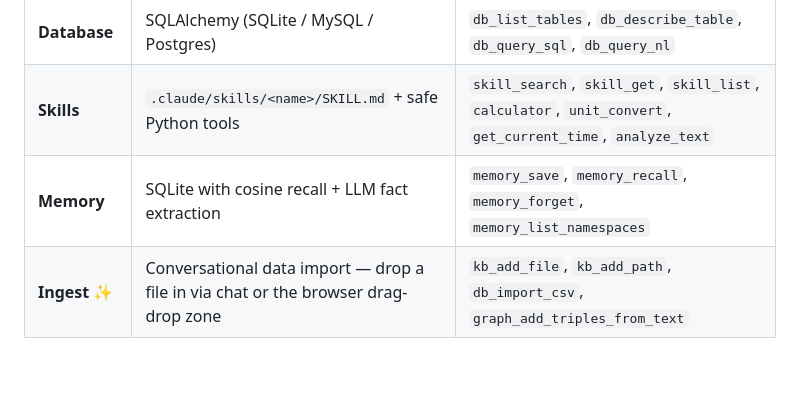
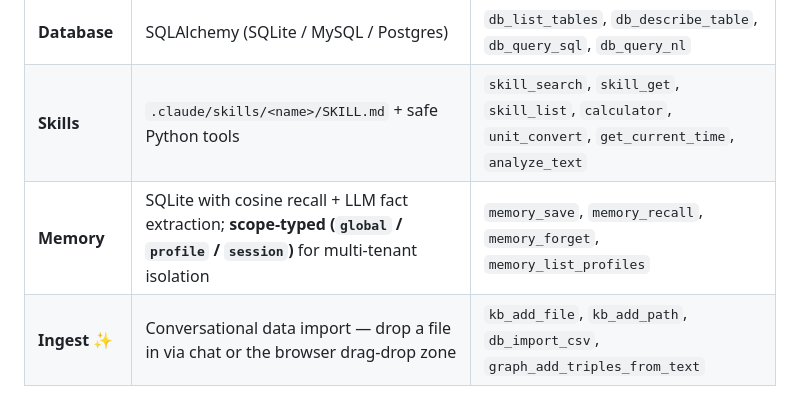
Before and after one commit to haolpku/DataMind, a Markdown page: README.md, the part around the change. GitHub-like rendering; blank space fills up the shorter version.

```diff
--- a/README.md
+++ b/README.md
@@ -14,7 +14,7 @@ An agentic retrieval assistant that pulls from **six** distinct knowledge surfac
 | **Graph** | NetworkX, JSON-persisted | `graph_search_entities`, `graph_traverse`, `graph_neighbors`, `graph_upsert_triples` |
 | **Database** | SQLAlchemy (SQLite / MySQL / Postgres) | `db_list_tables`, `db_describe_table`, `db_query_sql`, `db_query_nl` |
 | **Skills** | `.claude/skills/<name>/SKILL.md` + safe Python tools | `skill_search`, `skill_get`, `skill_list`, `calculator`, `unit_convert`, `get_current_time`, `analyze_text` |
-| **Memory** | SQLite with cosine recall + LLM fact extraction | `memory_save`, `memory_recall`, `memory_forget`, `memory_list_namespaces` |
+| **Memory** | SQLite with cosine recall + LLM fact extraction; **scope-typed (`global` / `profile` / `session`)** for multi-tenant isolation | `memory_save`, `memory_recall`, `memory_forget`, `memory_list_profiles` |
 | **Ingest** ✨ | Conversational data import — drop a file in via chat or the browser drag-drop zone | `kb_add_file`, `kb_add_path`, `db_import_csv`, `graph_add_triples_from_text` |
 
 **27 tools total.** All routed through one `ToolRegistry`; the agent decides what to call and in what order.
```
Also changed, not shown: GETTING_STARTED.md (+1 -1 lines).
